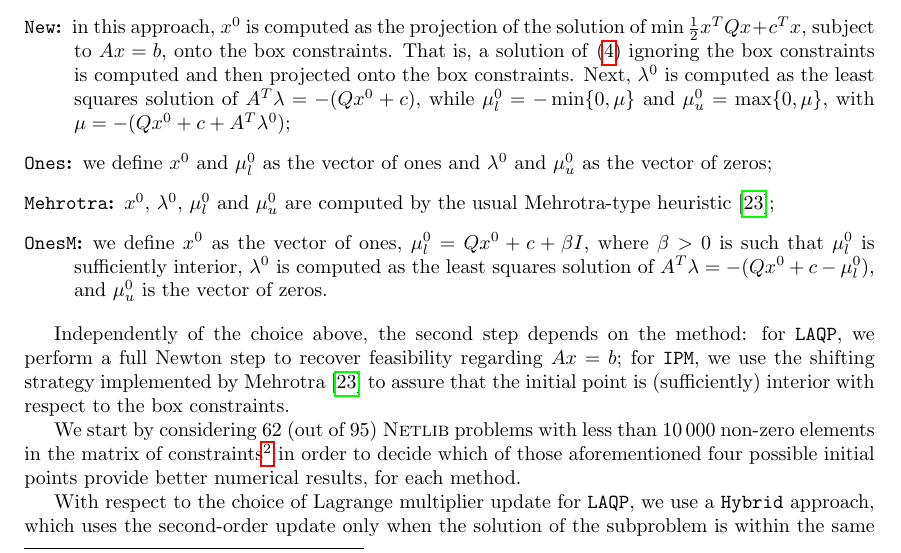
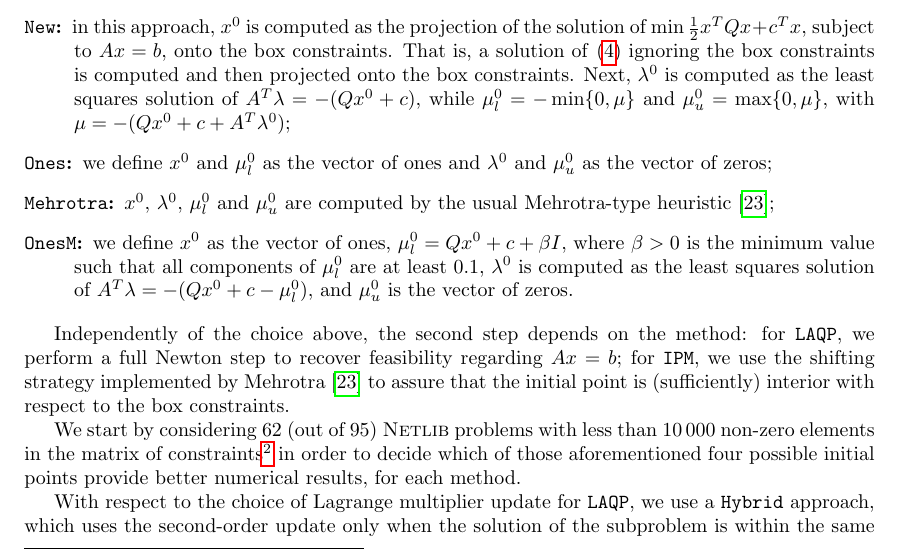
Before and after one commit to lrsantos11/PLLA, a LaTeX paper (bhs.tex): part of page 15 of 22, cut so that both start at the same text. Compiled offline with pdfLaTeX; the source files are stored in an older character set and shown here as Unicode.

Commit message:
updates Beta

```diff
--- a/bhs.tex
+++ b/bhs.tex
@@ -921,7 +921,7 @@ $\mu_u^0=\max\{0,\mu\}$, with $\mu = -(Qx^{0}+c+A^{T}\lambda^{0})$;
 
 \item [\texttt{Mehrotra}:] $x^{0}$, $\lambda^{0}$, $\mu_l^0$ and $\mu_u^0$ are computed by the usual Mehrotra-type heuristic~\cite{Mehrotra:1992wr};
 
-\item [\texttt{OnesM}:] we define $x^{0}$ as the vector of ones, $\mu_l^0 = Qx^{0}+c +\beta I$, where $\beta>0$ is such that $\mu_l^0$ is sufficiently interior,  $\lambda^{0}$ is computed as the least squares solution of $A^{T}\lambda = -(Qx^{0}+c-\mu_l^0)$,  and $\mu_u^0$ is the vector of zeros.
+\item [\texttt{OnesM}:] we define $x^{0}$ as the vector of ones, $\mu_l^0 = Qx^{0}+c +\beta I$, where $\beta>0$ is the minimum value such that all components of $\mu_l^0$ are at least $\num{0.1}$,  $\lambda^{0}$ is computed as the least squares solution of $A^{T}\lambda = -(Qx^{0}+c-\mu_l^0)$,  and $\mu_u^0$ is the vector of zeros.
 
 
 \end{description}
```
